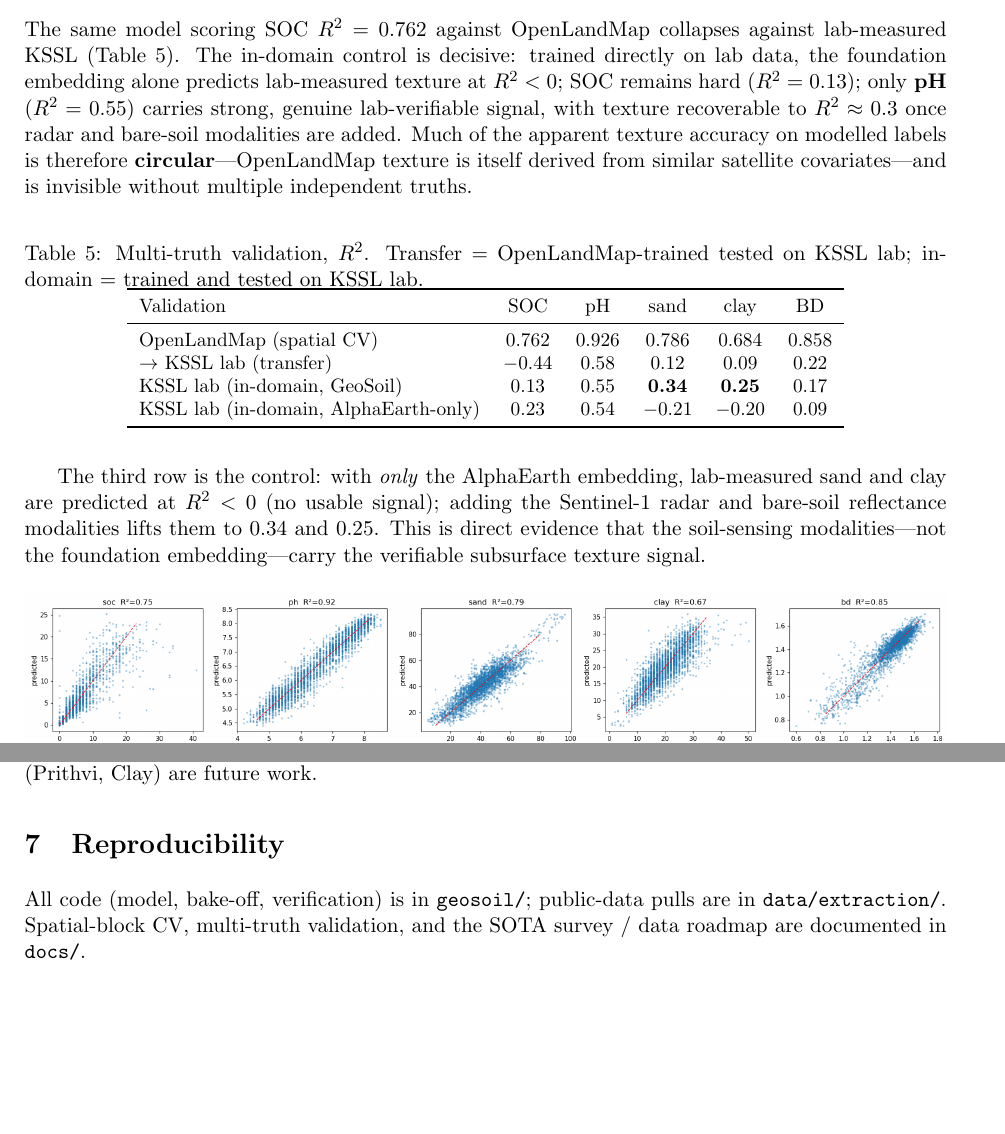
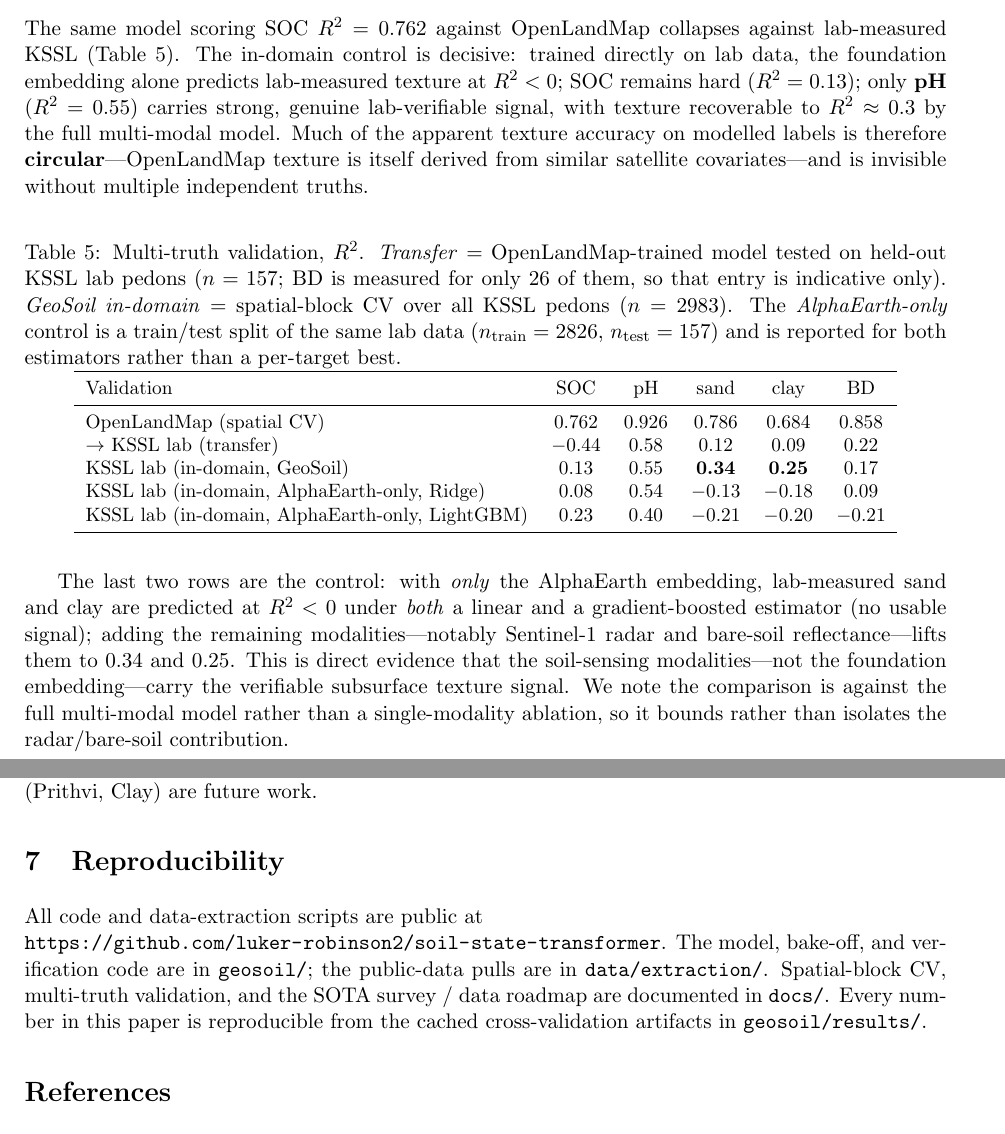
Before and after one commit to luker-robinson2/soil-state-transformer, a LaTeX paper (docs/whitepaper/main.tex): two parts of pages 4 and 5 of 6 before the commit and two parts of pages 4 and 6 of 6 after it, joined at a grey line, cut so that both start at the same text, the shorter picture padded with empty space. Compiled offline with pdfLaTeX.

Commit message:
Correct white paper figures, Table 5 protocol, and add contact block
Verified every table against the cached artifacts in geosoil/results/.
Tables 2-4 and Table 5 rows 1-3 matched exactly; three things did not.

Figure 1 was stale: its panel R2 (0.75/0.92/0.79/0.67/0.85) came from an
earlier run than the tables it sits beside. Regenerated from the cached
oof_pred_jepa.npy, which reproduces cv_jepa.json exactly, and relaid the
plot 3+2 so the panels are legible at \textwidth instead of a 5-across
strip with 1.2in panels.

Table 5's AlphaEarth-only control silently mixed estimators: LightGBM for
SOC/sand/clay, Ridge for pH/BD, taking the more negative value for sand
and clay. Now reports both estimators as separate rows. The circularity
argument is unchanged - texture is R2<0 under both.

The caption also misattributed the protocol, applying the kssl_internal
2826/157 split to the GeoSoil in-domain row, which is actually spatial CV
over all 2983 KSSL pedons (cv_jepa_kssl.json). Each row now states its own
protocol, and the BD transfer value is marked indicative (n=26).

Also: contact block with email/portfolio/repo (the PDF travels alone as a
job-application attachment), date to August 2026, GitHub URL in the
Reproducibility section, "n/a - not run" for the Mamba row, and bounded
the radar/bare-soil attribution claim, which compares against the full
multi-modal model rather than a single-modality ablation.

Co-Authored-By: Claude Opus 5 (1M context) <noreply@anthropic.com>
Claude-Session: https://claude.ai/code/session_016FRzLmGm3RcT5Mr4NJgqmj

```diff
--- a/docs/whitepaper/main.tex
+++ b/docs/whitepaper/main.tex
@@ -7,8 +7,12 @@
 \newcommand{\todo}[1]{\textcolor{red}{[#1]}}
 
 \title{\textbf{GeoSoil: A Multi-Modal, Multi-Truth Latent Representation\\of Soil and Place}}
-\author{Luke Robinson}
-\date{June 2026}
+\author{Luke Robinson\\[3pt]
+\normalsize\href{mailto:lukerob20042@gmail.com}{lukerob20042@gmail.com}\\[1pt]
+\normalsize\href{https://geosoil-uqxq.onrender.com}{geosoil-uqxq.onrender.com}
+\;\textbar\;
+\normalsize\href{https://github.com/luker-robinson2/soil-state-transformer}{github.com/luker-robinson2/soil-state-transformer}}
+\date{August 2026}
 
 \begin{document}
 \maketitle
@@ -188,14 +192,18 @@ The same model scoring SOC $R^2=0.762$ against OpenLandMap collapses against
 lab-measured KSSL (Table~\ref{tab:truth}). The in-domain control is decisive: trained
 directly on lab data, the foundation embedding alone predicts lab-measured texture at
 $R^2<0$; SOC remains hard ($R^2=0.13$); only \textbf{pH} ($R^2=0.55$) carries strong,
-genuine lab-verifiable signal, with texture recoverable to $R^2\approx0.3$ once radar
-and bare-soil modalities are added. Much of the apparent texture accuracy on modelled
+genuine lab-verifiable signal, with texture recoverable to $R^2\approx0.3$ by the full
+multi-modal model. Much of the apparent texture accuracy on modelled
 labels is therefore \textbf{circular}---OpenLandMap texture is itself derived from
 similar satellite covariates---and is invisible without multiple independent truths.
 
 \begin{table}[H]\centering\small
-\caption{Multi-truth validation, $R^2$. Transfer = OpenLandMap-trained tested on KSSL
-lab; in-domain = trained and tested on KSSL lab.}
+\caption{Multi-truth validation, $R^2$. \emph{Transfer} = OpenLandMap-trained model
+tested on held-out KSSL lab pedons ($n=157$; BD is measured for only 26 of them, so
+that entry is indicative only). \emph{GeoSoil in-domain} = spatial-block CV over all
+KSSL pedons ($n=2983$). The \emph{AlphaEarth-only} control is a train/test split of
+the same lab data ($n_{\text{train}}=2826$, $n_{\text{test}}=157$) and is reported for
+both estimators rather than a per-target best.}
 \label{tab:truth}
 \begin{tabular}{lccccc}
 \toprule
@@ -204,16 +212,20 @@ Validation & SOC & pH & sand & clay & BD \\
 OpenLandMap (spatial CV)      & 0.762 & 0.926 & 0.786 & 0.684 & 0.858 \\
 $\rightarrow$ KSSL lab (transfer) & $-0.44$ & 0.58 & 0.12 & 0.09 & 0.22 \\
 KSSL lab (in-domain, GeoSoil)     & 0.13 & 0.55 & \textbf{0.34} & \textbf{0.25} & 0.17 \\
-KSSL lab (in-domain, AlphaEarth-only) & 0.23 & 0.54 & $-0.21$ & $-0.20$ & 0.09 \\
+KSSL lab (in-domain, AlphaEarth-only, Ridge)    & 0.08 & 0.54 & $-0.13$ & $-0.18$ & 0.09 \\
+KSSL lab (in-domain, AlphaEarth-only, LightGBM) & 0.23 & 0.40 & $-0.21$ & $-0.20$ & $-0.21$ \\
 \bottomrule
 \end{tabular}
 \end{table}
 
-The third row is the control: with \emph{only} the AlphaEarth embedding, lab-measured
-sand and clay are predicted at $R^2<0$ (no usable signal); adding the Sentinel-1 radar
-and bare-soil reflectance modalities lifts them to $0.34$ and $0.25$. This is direct
-evidence that the soil-sensing modalities---not the foundation embedding---carry the
-verifiable subsurface texture signal.
+The last two rows are the control: with \emph{only} the AlphaEarth embedding,
+lab-measured sand and clay are predicted at $R^2<0$ under \emph{both} a linear and a
+gradient-boosted estimator (no usable signal); adding the remaining
+modalities---notably Sentinel-1 radar and bare-soil reflectance---lifts them to $0.34$
+and $0.25$. This is direct evidence that the soil-sensing modalities---not the
+foundation embedding---carry the verifiable subsurface texture signal. We note the
+comparison is against the full multi-modal model rather than a single-modality
+ablation, so it bounds rather than isolates the radar/bare-soil contribution.
 
 \begin{figure}[H]\centering
 \includegraphics[width=\textwidth]{pred_obs_jepa.png}
@@ -244,9 +256,13 @@ topsoil 0--30\,cm; horizon-resolved prediction and additional geospatial foundat
 embeddings (Prithvi, Clay) are future work.
 
 \section{Reproducibility}
-All code (model, bake-off, verification) is in \texttt{geosoil/}; public-data pulls
-are in \texttt{data/extraction/}. Spatial-block CV, multi-truth validation, and the
-SOTA survey / data roadmap are documented in \texttt{docs/}.
+All code and data-extraction scripts are public at\\
+\url{https://github.com/luker-robinson2/soil-state-transformer}.
+The model, bake-off, and verification code are in \texttt{geosoil/}; the public-data
+pulls are in \texttt{data/extraction/}. Spatial-block CV, multi-truth validation, and
+the SOTA survey / data roadmap are documented in \texttt{docs/}. Every number in this
+paper is reproducible from the cached cross-validation artifacts in
+\texttt{geosoil/results/}.
 
 \begin{thebibliography}{9}\small
 \bibitem{ijepa} Assran et al. I-JEPA. arXiv:2301.08243.
```
Also changed, not shown: docs/whitepaper/main.pdf, docs/whitepaper/pred_obs_jepa.png, docs/whitepaper/umap_latent_jepa.png, docs/whitepaper/main.tex (2 more changed lines).
